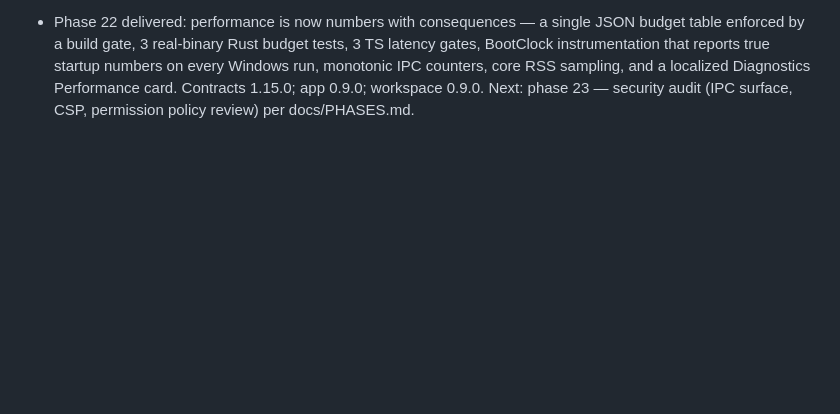
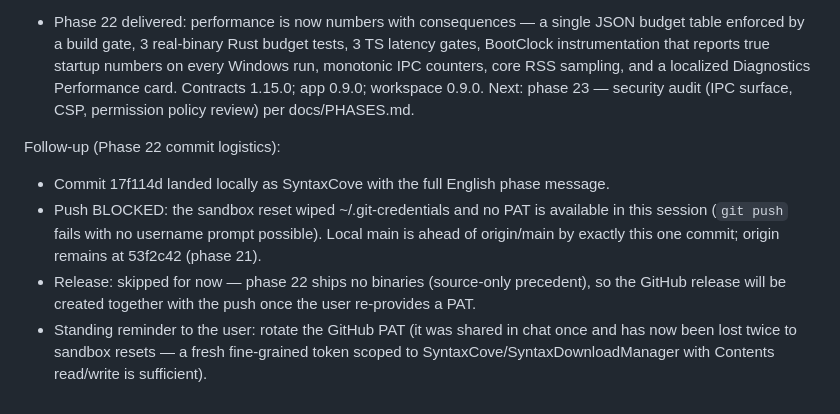
Before and after one commit to SyntaxCove/SyntaxDownloadManager, a Markdown page: worklog.md, the part around the change. Rendered like a GitHub page; blank space fills up the shorter version.

Commit message:
docs: worklog — phase 22 push and release deferred pending fresh credentials

```diff
--- a/worklog.md
+++ b/worklog.md
@@ -907,3 +907,14 @@ Stage Summary:
   monotonic IPC counters, core RSS sampling, and a localized Diagnostics Performance card.
   Contracts 1.15.0; app 0.9.0; workspace 0.9.0. Next: phase 23 — security audit (IPC
   surface, CSP, permission policy review) per docs/PHASES.md.
+
+Follow-up (Phase 22 commit logistics):
+- Commit 17f114d landed locally as SyntaxCove with the full English phase message.
+- Push BLOCKED: the sandbox reset wiped ~/.git-credentials and no PAT is available in
+  this session (`git push` fails with no username prompt possible). Local main is ahead
+  of origin/main by exactly this one commit; origin remains at 53f2c42 (phase 21).
+- Release: skipped for now — phase 22 ships no binaries (source-only precedent), so the
+  GitHub release will be created together with the push once the user re-provides a PAT.
+- Standing reminder to the user: rotate the GitHub PAT (it was shared in chat once and
+  has now been lost twice to sandbox resets — a fresh fine-grained token scoped to
+  SyntaxCove/SyntaxDownloadManager with Contents read/write is sufficient).
```
